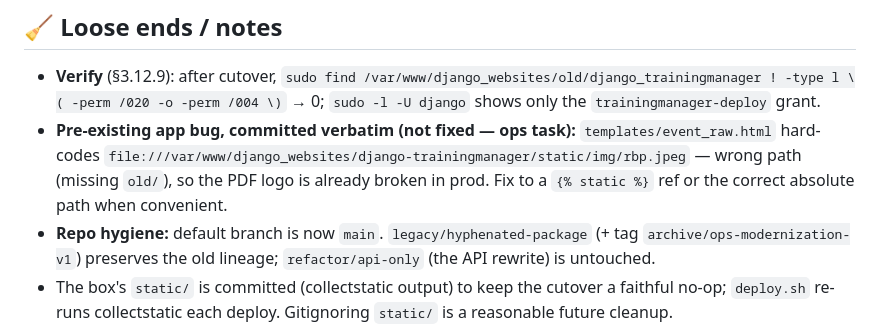
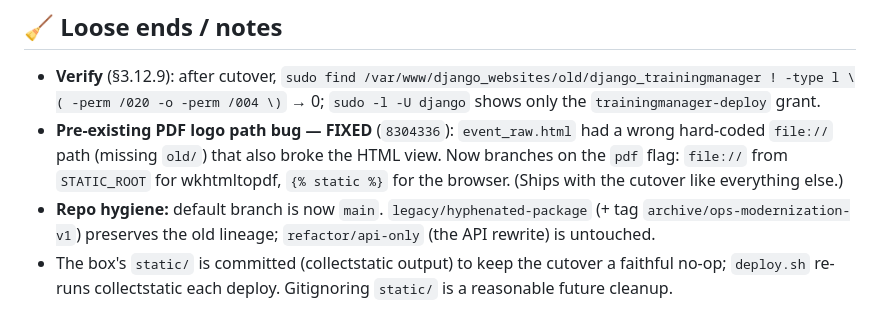
Before and after one commit to Foxugly/django-trainingmanager, a Markdown page: OPS_MODERNIZATION_HANDOFF.md, the part around the change. Rendered like a GitHub page.

Commit message:
docs(ops): mark the PDF logo path bug as fixed in the handoff
Co-Authored-By: Claude Opus 4.8 (1M context) <noreply@anthropic.com>

```diff
--- a/OPS_MODERNIZATION_HANDOFF.md
+++ b/OPS_MODERNIZATION_HANDOFF.md
@@ -106,11 +106,10 @@ Add a UptimeRobot HTTP monitor on `https://wp.foxugly.com/health/` (§3.9), and
 - **Verify** (§3.12.9): after cutover,
   `sudo find /var/www/django_websites/old/django_trainingmanager ! -type l \( -perm /020 -o -perm /004 \)` → 0;
   `sudo -l -U django` shows only the `trainingmanager-deploy` grant.
-- **Pre-existing app bug, committed verbatim (not fixed — ops task):**
-  `templates/event_raw.html` hard-codes
-  `file:///var/www/django_websites/django-trainingmanager/static/img/rbp.jpeg`
-  — wrong path (missing `old/`), so the PDF logo is already broken in prod.
-  Fix to a `{% static %}` ref or the correct absolute path when convenient.
+- **Pre-existing PDF logo path bug — FIXED** (`8304336`): `event_raw.html` had a
+  wrong hard-coded `file://` path (missing `old/`) that also broke the HTML view.
+  Now branches on the `pdf` flag: `file://` from `STATIC_ROOT` for wkhtmltopdf,
+  `{% static %}` for the browser. (Ships with the cutover like everything else.)
 - **Repo hygiene:** default branch is now `main`. `legacy/hyphenated-package`
   (+ tag `archive/ops-modernization-v1`) preserves the old lineage;
   `refactor/api-only` (the API rewrite) is untouched.
```
